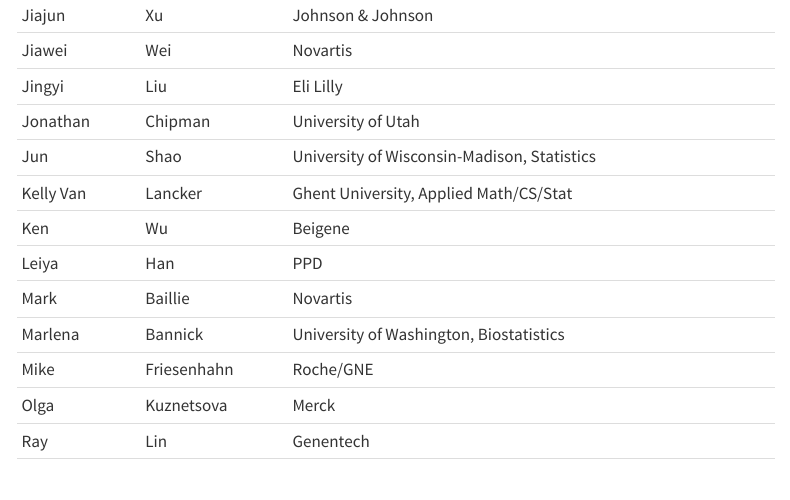
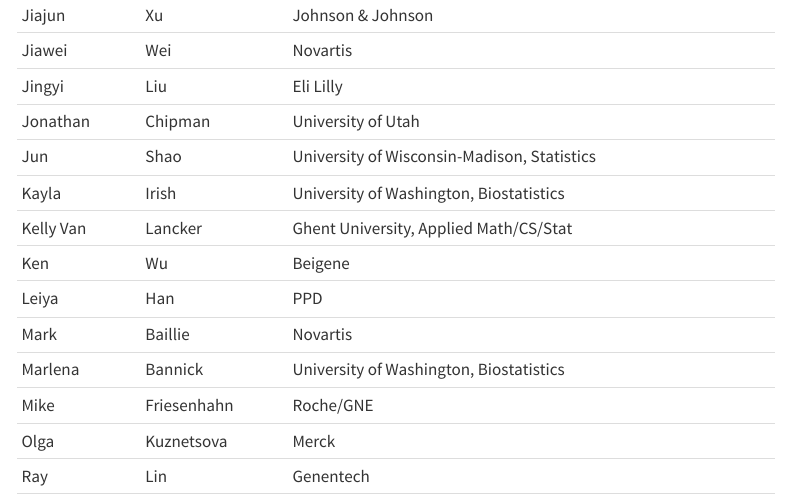
Before and after one commit to covadj/covadj.github.io, a Quarto document (people.qmd): the page in a window 1100 px wide, from 1000 px down. Rendered offline with R 4.5, knitr and Pandoc in place of Quarto, with nearby package versions; menus at the side of the page are left out.

Commit message:
Update people.qmd

```diff
--- a/people.qmd
+++ b/people.qmd
@@ -43,6 +43,7 @@
 | Jingyi     | Liu          | Eli Lilly                                   |
 | Jonathan   | Chipman      | University of Utah                          |
 | Jun        | Shao         | University of Wisconsin-Madison, Statistics |
+| Kayla      | Irish        | University of Washington, Biostatistics     |
 | Kelly Van  | Lancker      | Ghent University, Applied Math/CS/Stat      |
 | Ken        | Wu           | Beigene                                     |
 | Leiya      | Han          | PPD                                         |
```
